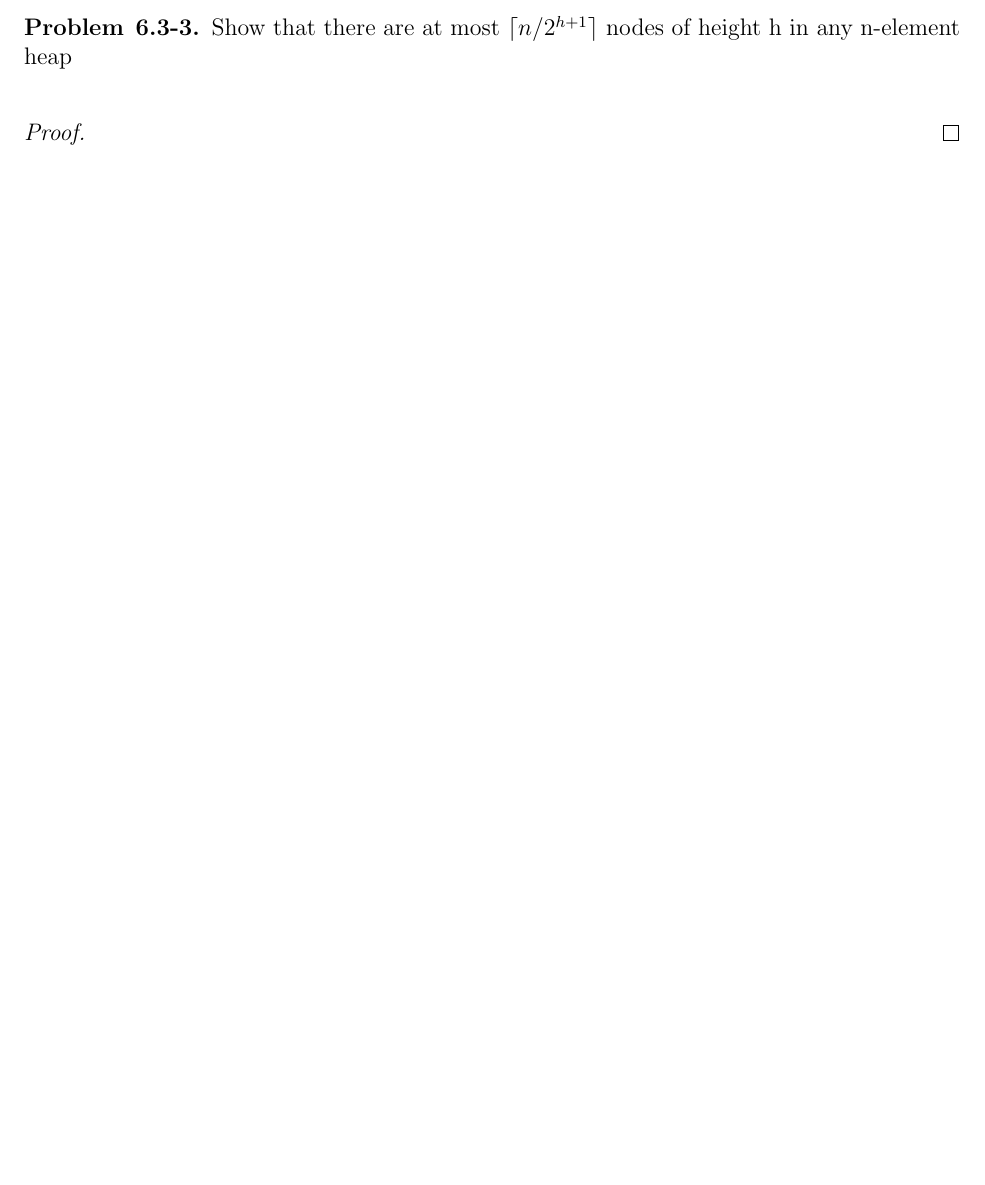
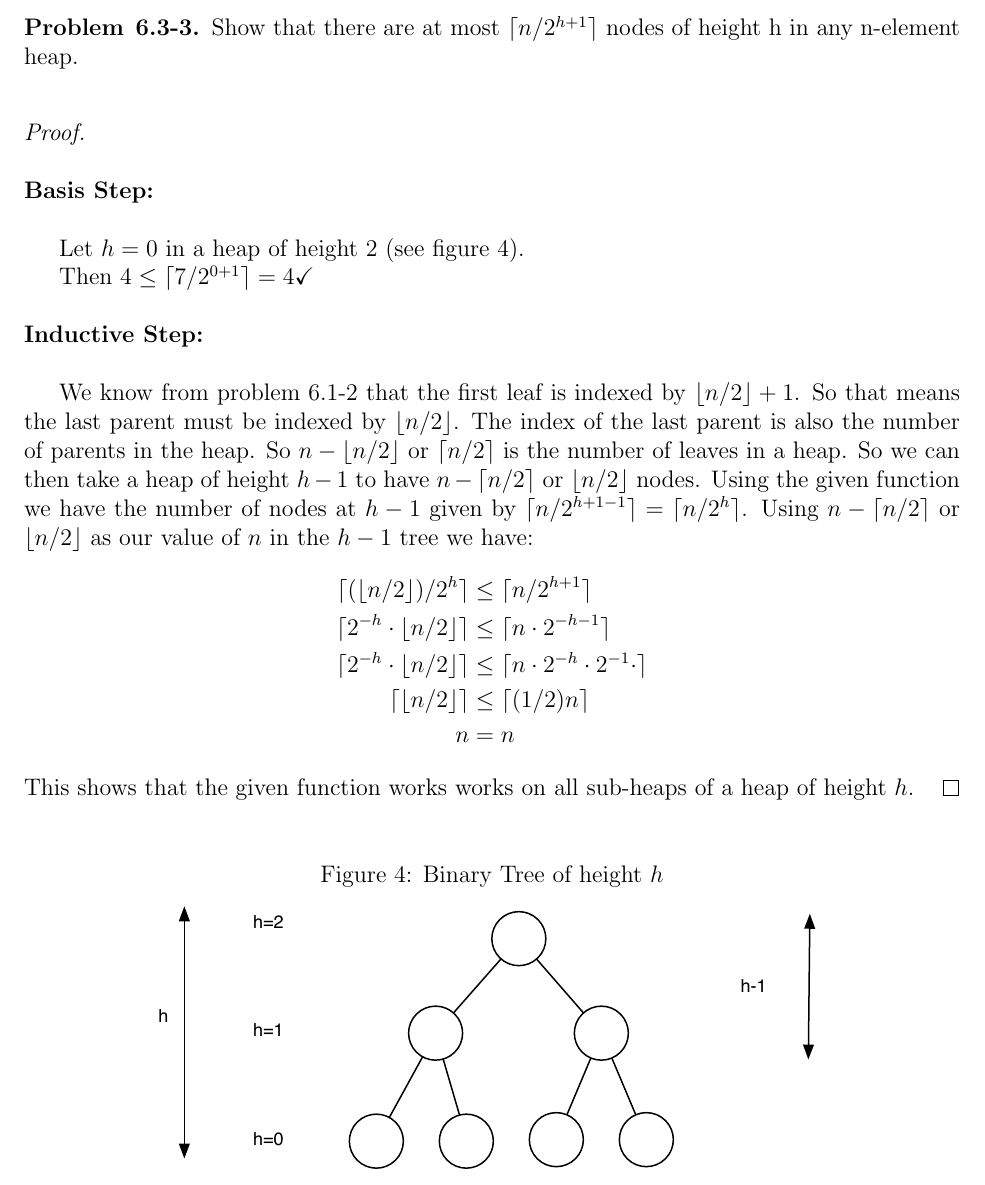
Before and after one commit to erichmenge/latex_for_homework, a LaTeX problem sheet (4041/homework_1/homework_1.tex): part of page 4 of 4, cut so that both start at the same text, the shorter picture padded with empty space. Compiled offline with pdfLaTeX.

Commit message:
Finish homework 1.

```diff
--- a/4041/homework_1/homework_1.tex
+++ b/4041/homework_1/homework_1.tex
@@ -142,9 +142,37 @@ Algorithms \& Data Structures Section 003} %if necessary, replace with your cour
 \end{figure}
 \end{problem} \newpage
 
-\begin{problem}{6.3-3} Show that there are at most $\lceil n/2^{h+1} \rceil$ nodes of height h in any n-element heap \\
-  \begin{proof}
+\begin{problem}{6.3-3} Show that there are at most $\lceil n/2^{h+1} \rceil$ nodes of height h in any n-element heap. \\
+  \begin{proof}\ \\
+
+  \noindent {\bf Basis Step:} \\
+
+  \indent Let $h = 0$ in a heap of height $2$ (see figure \ref{fig:bintree2}). \\
+  \indent Then $4 \le \lceil 7/2^{0+1} \rceil = 4 \checkmark$ \\
+
+  \noindent {\bf Inductive Step:} \\
+
+  We know from problem 6.1-2 that the first leaf is indexed by $\lfloor n/2 \rfloor + 1$. So that means the last parent must
+  be indexed by $\lfloor n/2 \rfloor$. The index of the last parent is also the number of parents in the heap. So
+  $n - \lfloor n/2 \rfloor$ or $\lceil n/2 \rceil$ is the number of leaves in a heap. So we can then take a heap of height $h - 1$
+  to have $n - \lceil n/2 \rceil$ or $\lfloor n/2 \rfloor$ nodes. Using the given function we have the number of nodes at $h - 1$
+  given by $\lceil n/2^{h+1-1} \rceil = \lceil n/2^{h} \rceil$. Using $n - \lceil n/2 \rceil$ or $\lfloor n/2 \rfloor$ as our
+  value of $n$ in the $h - 1$ tree we have:
+  \begin{align*}
+    \lceil (\lfloor n/2 \rfloor)/2^{h} \rceil &\le \lceil n/2^{h+1} \rceil \\
+    \lceil 2^{-h} \cdot \lfloor n/2 \rfloor \rceil &\le  \lceil n \cdot 2^{-h-1} \rceil \\
+    \lceil 2^{-h} \cdot \lfloor n/2 \rfloor \rceil &\le  \lceil n \cdot 2^{-h}\cdot 2^{-1} \cdot \rceil \\
+    \lceil \lfloor n/2 \rfloor \rceil &\le  \lceil (1/2)n\rceil \\
+    n &= n
+  \end{align*}
+  This shows that the given function works works on all sub-heaps of a heap of height $h$.
   \end{proof}
+  \begin{figure}[!h]
+    \centering
+    \caption{Binary Tree of height $h$}
+    \includegraphics[scale=.75]{bin_tree2.eps}
+    \label{fig:bintree2}
+  \end{figure}
 \end{problem}
 
 % --------------------------------------------------------------
```
